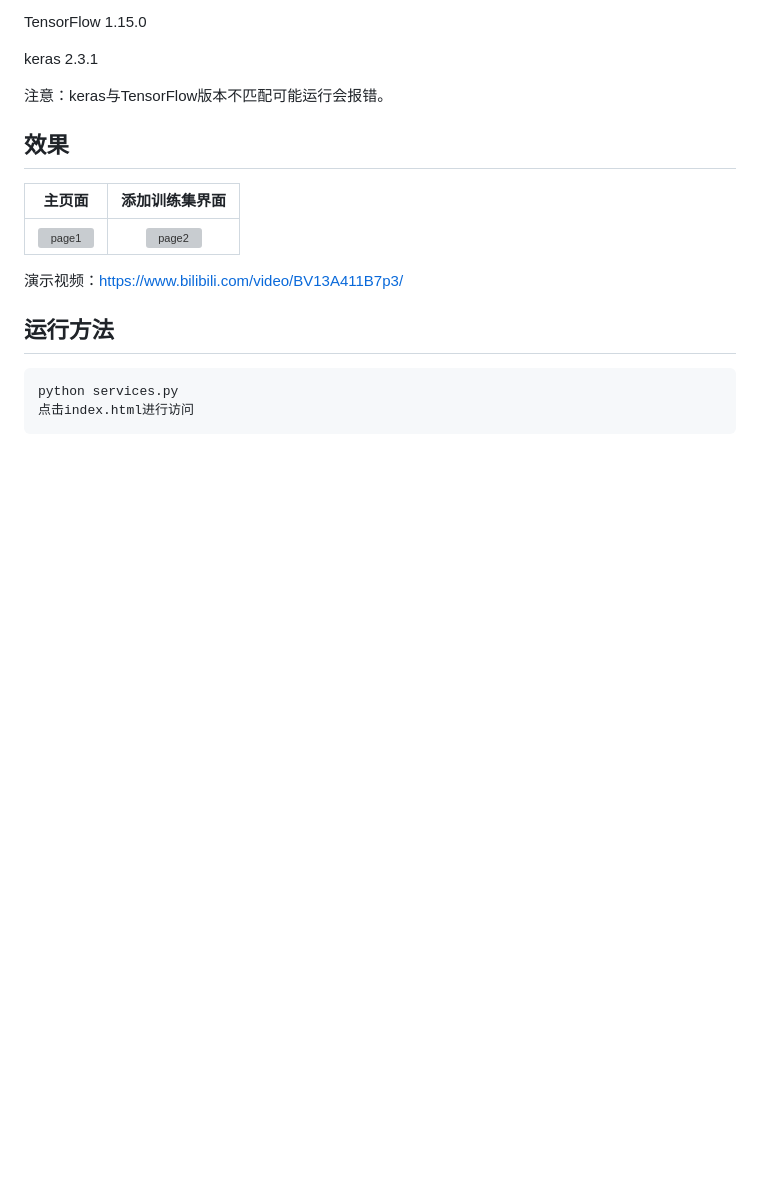
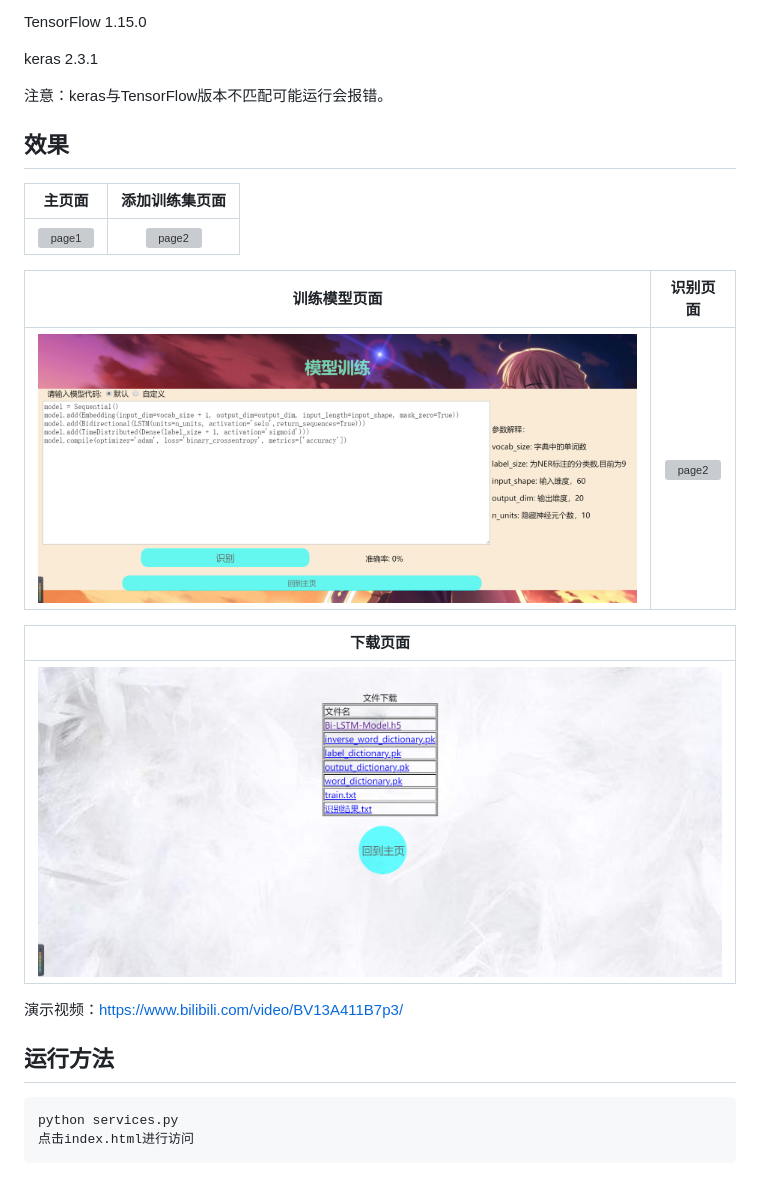
Before and after one commit to Ice-Times/NERProject, a Markdown page: README.md, the part around one of its changes. Rendered like a GitHub page; pictures changed too: IMG/download.png (added), IMG/train.png (added); blank space fills up the shorter version; grey boxes are pictures that could not be loaded.

````diff
--- a/README.md
+++ b/README.md
@@ -10,5 +10,5 @@ keras 2.3.1
 注意：keras与TensorFlow版本不匹配可能运行会报错。
 
 ## 效果
-|             主页面             |           添加训练集界面           |
+|             主页面             |           添加训练集页面           |
 | :------------------------------: | :------------------------------: |
@@ -16,5 +16,13 @@ keras 2.3.1
 
-演示视频：https://www.bilibili.com/video/BV13A411B7p3/
+|             训练模型页面             |           识别页面           |
+| :------------------------------: | :------------------------------: |
+| ![page1](IMG/train.png) | ![page2](IMG/predit.png) |
+
+|             下载页面           |
+| :------------------------------: |
+| ![page1](IMG/download.png) |
+
+演示视频：<https://www.bilibili.com/video/BV13A411B7p3/>
 
 ## 运行方法
 ```
````
Also changed, not shown: other parts of README.md (+1 -1 lines), 3 other files.
